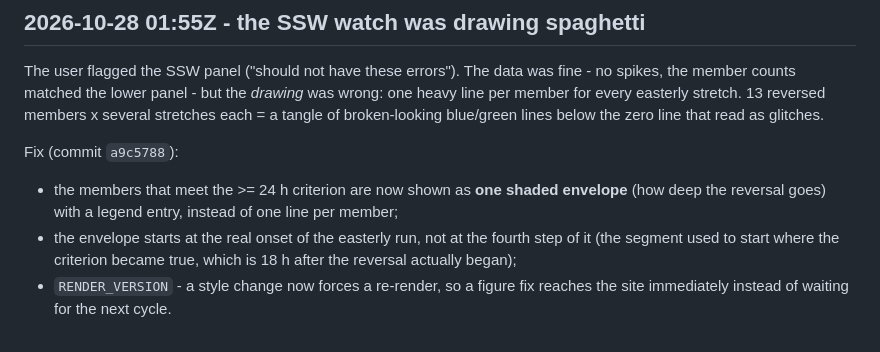
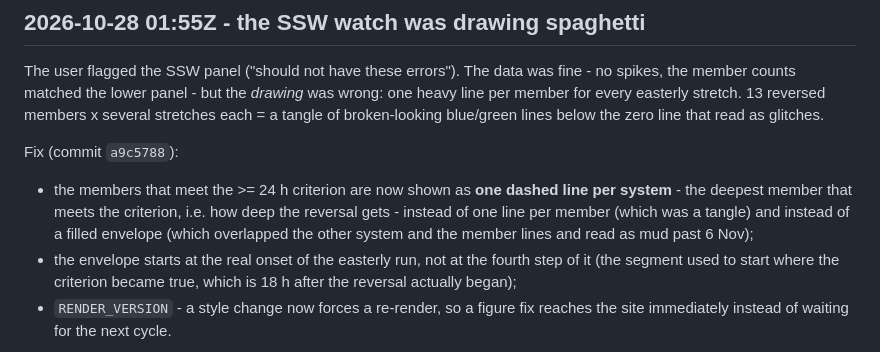
Before and after one commit to massachusettswx-weather/Forecast-charts, a Markdown page: docs/STATUS.md, the part around the change. Rendered like a GitHub page.

Commit message:
STATUS: the SSW reversal-depth line

```diff
--- a/docs/STATUS.md
+++ b/docs/STATUS.md
@@ -92,9 +92,11 @@ members x several stretches each = a tangle of broken-looking blue/green lines
 below the zero line that read as glitches.
 
 Fix (commit `a9c5788`):
-- the members that meet the >= 24 h criterion are now shown as **one shaded
-  envelope** (how deep the reversal goes) with a legend entry, instead of one
-  line per member;
+- the members that meet the >= 24 h criterion are now shown as **one dashed
+  line per system** - the deepest member that meets the criterion, i.e. how
+  deep the reversal gets - instead of one line per member (which was a tangle)
+  and instead of a filled envelope (which overlapped the other system and the
+  member lines and read as mud past 6 Nov);
 - the envelope starts at the real onset of the easterly run, not at the fourth
   step of it (the segment used to start where the criterion became true, which
   is 18 h after the reversal actually began);
```
